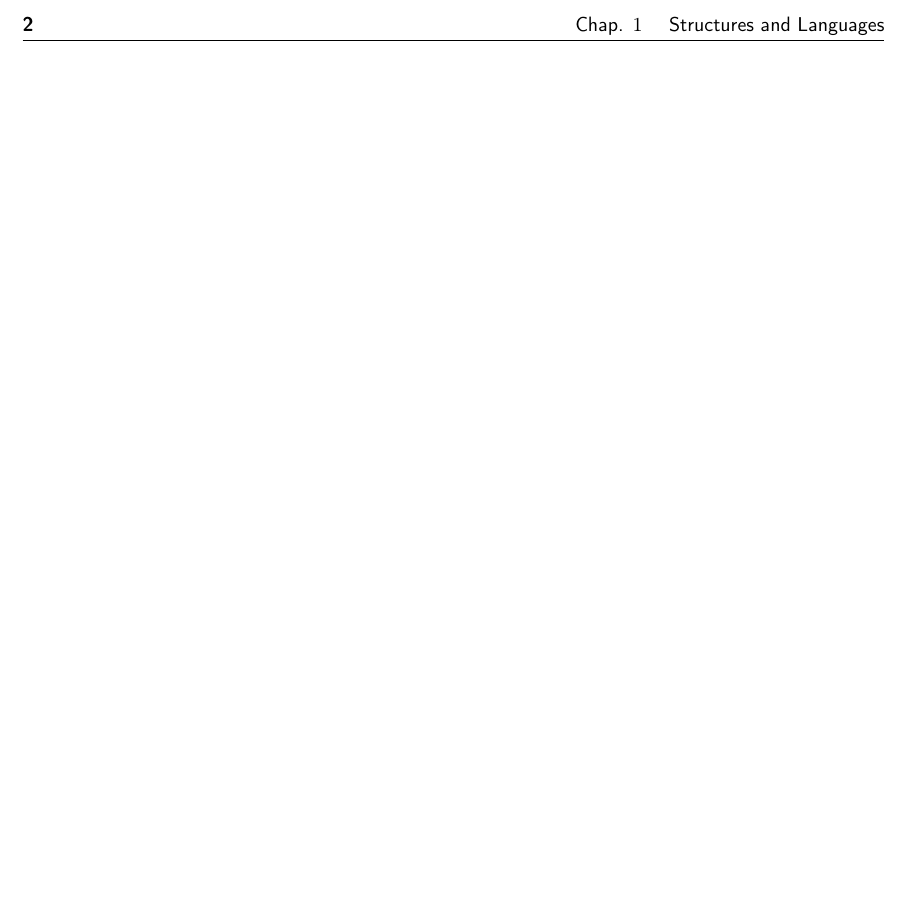
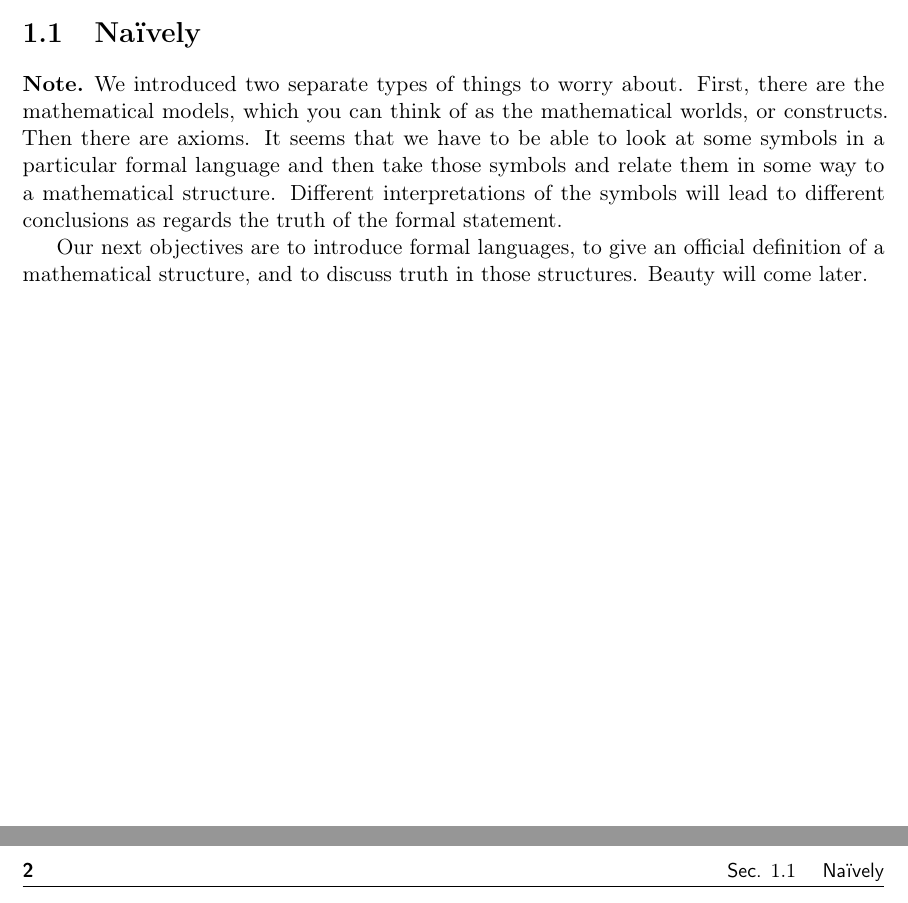
Before and after one commit to ProFatXuanAll/Christopher-Leary-A-Friendly-Introduction-to-Mathematical-Logic, a LaTeX document (main.tex, which reads ch1/sec1.tex): part of page 6 of 20 before the commit and two parts of pages 5 and 6 of 20 after it, the two joined at a grey line, cut at the place of the change, the shorter picture padded with empty space. Compiled offline with pdfLaTeX.

Commit message:
Add section 1.1

```diff
--- /dev/null
+++ b/ch1/sec1.tex
@@ -0,0 +1,12 @@
+\section{Naïvely}\label{sec:1.1}
+
+\begin{note}
+  We introduced two separate types of things to worry about.
+  First, there are the mathematical models, which you can think of as the mathematical worlds, or constructs.
+  Then there are axioms.
+  It seems that we have to be able to look at some symbols in a particular formal language and then take those symbols and relate them in some way to a mathematical structure.
+  Different interpretations of the symbols will lead to different conclusions as regards the truth of the formal statement.
+
+  Our next objectives are to introduce formal languages, to give an official definition of a mathematical structure, and to discuss truth in those structures.
+  Beauty will come later.
+\end{note}
```
Also changed, not shown: ch1/main.tex (+2 -0 lines).
